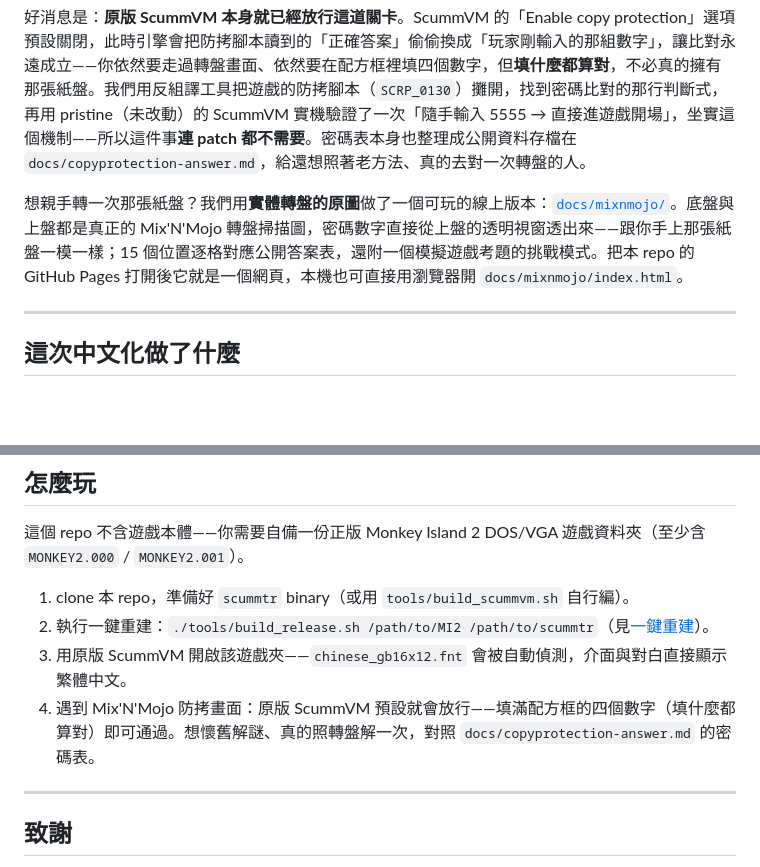
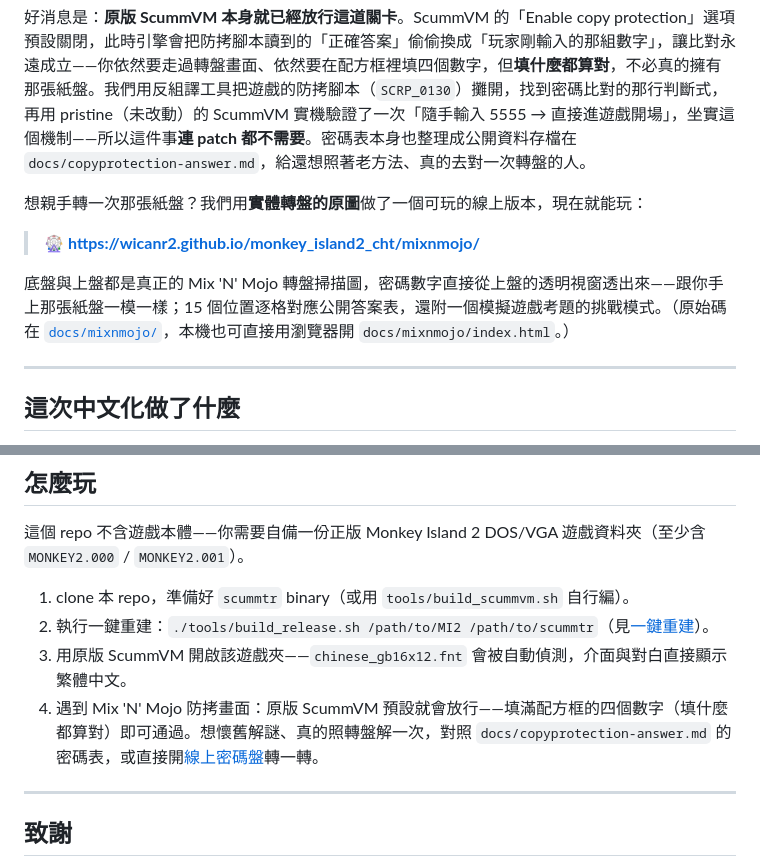
Before and after one commit to wicanr2/monkey_island2_cht, a Markdown page: README.md, 2 parts joined by grey strips. GitHub-like rendering; blank space fills up the shorter version.

```diff
--- a/README.md
+++ b/README.md
@@ -59,7 +95,11 @@
 
 好消息是：**原版 ScummVM 本身就已經放行這道關卡**。ScummVM 的「Enable copy protection」選項預設關閉，此時引擎會把防拷腳本讀到的「正確答案」偷偷換成「玩家剛輸入的那組數字」，讓比對永遠成立——你依然要走過轉盤畫面、依然要在配方框裡填四個數字，但**填什麼都算對**，不必真的擁有那張紙盤。我們用反組譯工具把遊戲的防拷腳本（`SCRP_0130`）攤開，找到密碼比對的那行判斷式，再用 pristine（未改動）的 ScummVM 實機驗證了一次「隨手輸入 5555 → 直接進遊戲開場」，坐實這個機制——所以這件事**連 patch 都不需要**。密碼表本身也整理成公開資料存檔在 `docs/copyprotection-answer.md`，給還想照著老方法、真的去對一次轉盤的人。
 
-想親手轉一次那張紙盤？我們用**實體轉盤的原圖**做了一個可玩的線上版本：[`docs/mixnmojo/`](docs/mixnmojo/index.html)。底盤與上盤都是真正的 Mix'N'Mojo 轉盤掃描圖，密碼數字直接從上盤的透明視窗透出來——跟你手上那張紙盤一模一樣；15 個位置逐格對應公開答案表，還附一個模擬遊戲考題的挑戰模式。把本 repo 的 GitHub Pages 打開後它就是一個網頁，本機也可直接用瀏覽器開 `docs/mixnmojo/index.html`。
+想親手轉一次那張紙盤？我們用**實體轉盤的原圖**做了一個可玩的線上版本，現在就能玩：
+
+> 🎡 **<https://wicanr2.github.io/monkey_island2_cht/mixnmojo/>**
+
+底盤與上盤都是真正的 Mix 'N' Mojo 轉盤掃描圖，密碼數字直接從上盤的透明視窗透出來——跟你手上那張紙盤一模一樣；15 個位置逐格對應公開答案表，還附一個模擬遊戲考題的挑戰模式。（原始碼在 [`docs/mixnmojo/`](docs/mixnmojo/index.html)，本機也可直接用瀏覽器開 `docs/mixnmojo/index.html`。）
 
 ---
 
@@ -152,7 +192,7 @@ patches/       （空）中文化與防拷略過在原版 ScummVM 即可運作
 1. clone 本 repo，準備好 `scummtr` binary（或用 `tools/build_scummvm.sh` 自行編）。
 2. 執行一鍵重建：`./tools/build_release.sh /path/to/MI2 /path/to/scummtr`（見[一鍵重建](#一鍵重建)）。
 3. 用原版 ScummVM 開啟該遊戲夾——`chinese_gb16x12.fnt` 會被自動偵測，介面與對白直接顯示繁體中文。
-4. 遇到 Mix'N'Mojo 防拷畫面：原版 ScummVM 預設就會放行——填滿配方框的四個數字（填什麼都算對）即可通過。想懷舊解謎、真的照轉盤解一次，對照 `docs/copyprotection-answer.md` 的密碼表。
+4. 遇到 Mix 'N' Mojo 防拷畫面：原版 ScummVM 預設就會放行——填滿配方框的四個數字（填什麼都算對）即可通過。想懷舊解謎、真的照轉盤解一次，對照 `docs/copyprotection-answer.md` 的密碼表，或直接開[線上密碼盤](https://wicanr2.github.io/monkey_island2_cht/mixnmojo/)轉一轉。
 
 ---
 
```
Also changed, not shown: other parts of README.md (+37 -1 lines).
